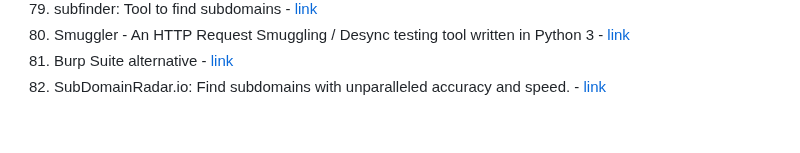
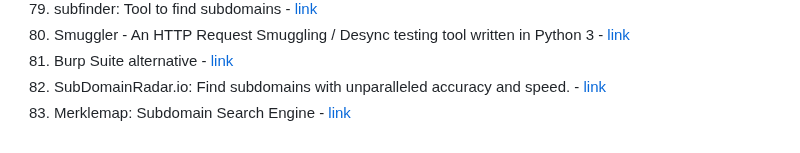
Before and after one commit to notthehiddenwiki/NTHW, a Markdown page: Red Team/Web Hacking/tools.md, the part around the change. GitHub-like rendering.

```diff
--- a/Red Team/Web Hacking/tools.md
+++ b/Red Team/Web Hacking/tools.md
@@ -85,3 +85,4 @@
 80. Smuggler - An HTTP Request Smuggling / Desync testing tool written in Python 3 - [link](https://github.com/defparam/smuggler)
 81. Burp Suite alternative - [link](https://caido.io/)
 82. SubDomainRadar.io: Find subdomains with unparalleled accuracy and speed. - [link](https://subdomainradar.io)
+83. Merklemap: Subdomain Search Engine - [link](https://www.merklemap.com/)
```
Also changed, not shown: README.md (+1 -1 lines).
